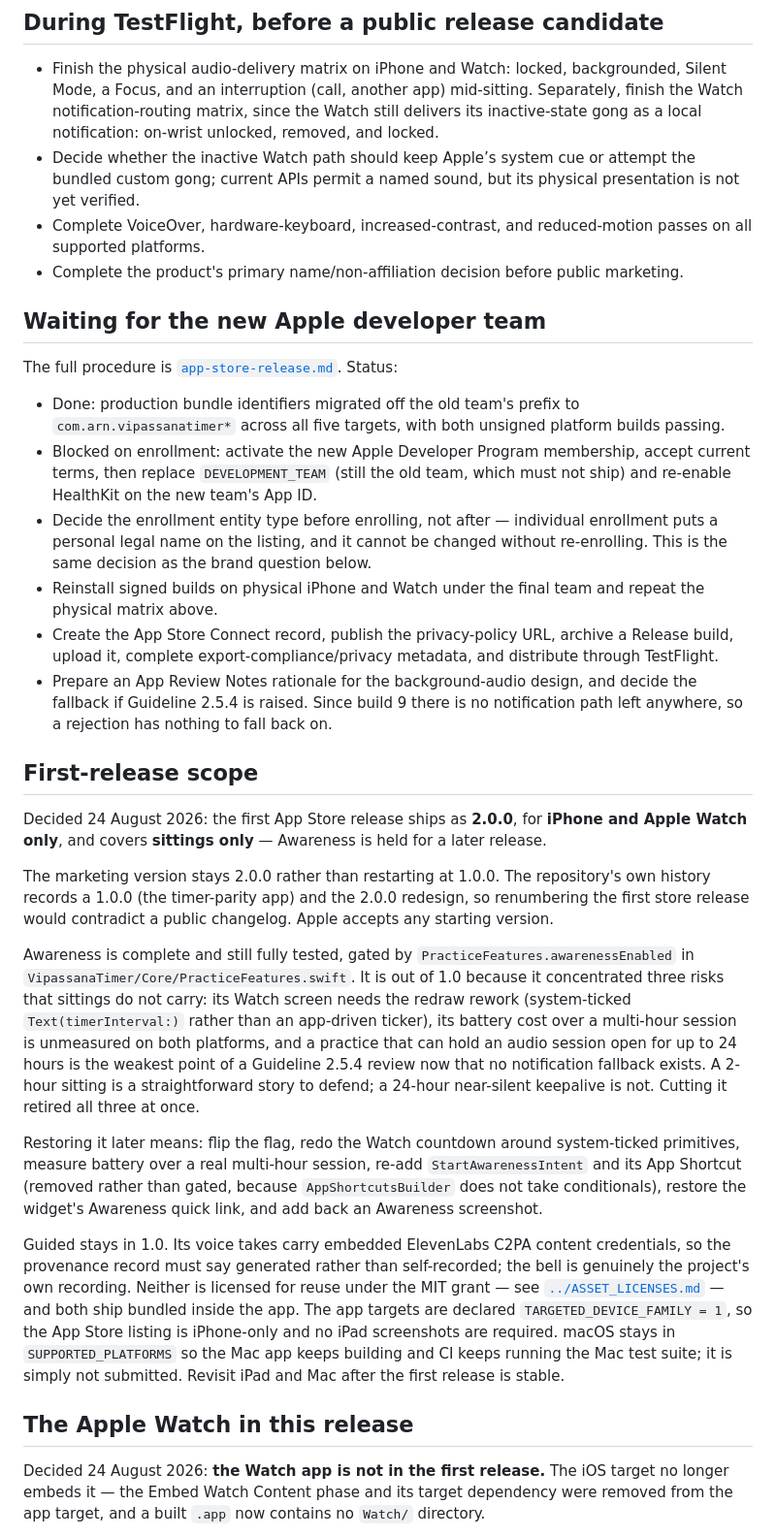
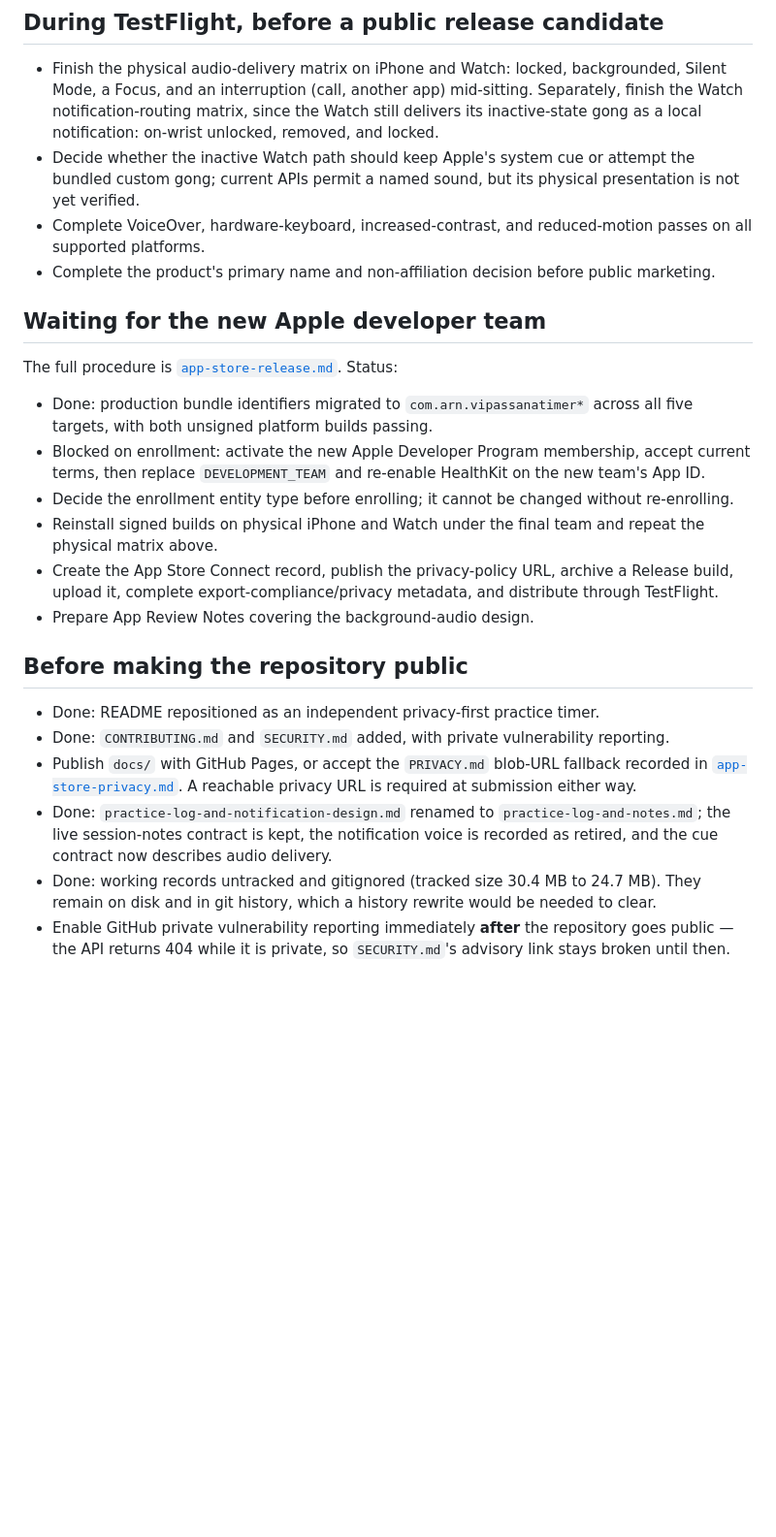
Before and after one commit to ajrnair/VipassanaTimerApple, a Markdown page: docs/roadmap.md, the part around one of its changes. Shown at 97% size. Drawn GitHub-style; blank space fills up the shorter version.

```diff
--- a/docs/roadmap.md
+++ b/docs/roadmap.md
@@ -35,67 +53,39 @@ included in the release-critical path below.
   Mode, a Focus, and an interruption (call, another app) mid-sitting. Separately, finish the
   Watch notification-routing matrix, since the Watch still delivers its inactive-state gong as
   a local notification: on-wrist unlocked, removed, and locked.
-- Decide whether the inactive Watch path should keep Apple’s system cue or attempt the bundled
+- Decide whether the inactive Watch path should keep Apple's system cue or attempt the bundled
   custom gong; current APIs permit a named sound, but its physical presentation is not yet verified.
 - Complete VoiceOver, hardware-keyboard, increased-contrast, and reduced-motion passes on all
   supported platforms.
-- Complete the product's primary name/non-affiliation decision before public marketing.
+- Complete the product's primary name and non-affiliation decision before public marketing.
 
 ## Waiting for the new Apple developer team
 
 The full procedure is [`app-store-release.md`](app-store-release.md). Status:
 
-- Done: production bundle identifiers migrated off the old team's prefix to
-  `com.arn.vipassanatimer*` across all five targets, with both unsigned platform builds passing.
+- Done: production bundle identifiers migrated to `com.arn.vipassanatimer*` across all five
+  targets, with both unsigned platform builds passing.
 - Blocked on enrollment: activate the new Apple Developer Program membership, accept current
-  terms, then replace `DEVELOPMENT_TEAM` (still the old team, which must not ship) and re-enable
-  HealthKit on the new team's App ID.
-- Decide the enrollment entity type before enrolling, not after — individual enrollment puts a
-  personal legal name on the listing, and it cannot be changed without re-enrolling. This is the
-  same decision as the brand question below.
+  terms, then replace `DEVELOPMENT_TEAM` and re-enable HealthKit on the new team's App ID.
+- Decide the enrollment entity type before enrolling; it cannot be changed without re-enrolling.
 - Reinstall signed builds on physical iPhone and Watch under the final team and repeat the
   physical matrix above.
 - Create the App Store Connect record, publish the privacy-policy URL, archive a Release build,
   upload it, complete export-compliance/privacy metadata, and distribute through TestFlight.
-- Prepare an App Review Notes rationale for the background-audio design, and decide the fallback
-  if Guideline 2.5.4 is raised. Since build 9 there is no notification path left anywhere, so a
-  rejection has nothing to fall back on.
+- Prepare App Review Notes covering the background-audio design.
 
-## First-release scope
+## Before making the repository public
 
-Decided 24 August 2026: the first App Store release ships as **2.0.0**, for **iPhone and Apple
-Watch only**, and covers **sittings only** — Awareness is held for a later release.
+- Done: README repositioned as an independent privacy-first practice timer.
+- Done: `CONTRIBUTING.md` and `SECURITY.md` added, with private vulnerability reporting.
+- Publish `docs/` with GitHub Pages, or accept the `PRIVACY.md` blob-URL fallback recorded in
+  [`app-store-privacy.md`](app-store-privacy.md). A reachable privacy URL is required at
+  submission either way.
+- Done: `practice-log-and-notification-design.md` renamed to `practice-log-and-notes.md`; the live
+  session-notes contract is kept, the notification voice is recorded as retired, and the cue
+  contract now describes audio delivery.
+- Done: working records untracked and gitignored (tracked size 30.4 MB to 24.7 MB). They remain on
+  disk and in git history, which a history rewrite would be needed to clear.
+- Enable GitHub private vulnerability reporting immediately **after** the repository goes public —
+  the API returns 404 while it is private, so `SECURITY.md`'s advisory link stays broken until then.
 
-The marketing version stays 2.0.0 rather than restarting at 1.0.0. The repository's own history
-records a 1.0.0 (the timer-parity app) and the 2.0.0 redesign, so renumbering the first store
-release would contradict a public changelog. Apple accepts any starting version.
-
-Awareness is complete and still fully tested, gated by `PracticeFeatures.awarenessEnabled` in
-`VipassanaTimer/Core/PracticeFeatures.swift`. It is out of 1.0 because it concentrated three
-risks that sittings do not carry: its Watch screen needs the redraw rework (system-ticked
-`Text(timerInterval:)` rather than an app-driven ticker), its battery cost over a multi-hour
-session is unmeasured on both platforms, and a practice that can hold an audio session open for
-up to 24 hours is the weakest point of a Guideline 2.5.4 review now that no notification fallback
-exists. A 2-hour sitting is a straightforward story to defend; a 24-hour near-silent keepalive is
-not. Cutting it retired all three at once.
-
-Restoring it later means: flip the flag, redo the Watch countdown around system-ticked
-primitives, measure battery over a real multi-hour session, re-add `StartAwarenessIntent` and its
-App Shortcut (removed rather than gated, because `AppShortcutsBuilder` does not take
-conditionals), restore the widget's Awareness quick link, and add back an Awareness screenshot.
-
-Guided stays in 1.0. Its voice takes carry embedded ElevenLabs C2PA content credentials, so the
-provenance record must say generated rather than self-recorded; the bell is genuinely the
-project's own recording. Neither is licensed for reuse under the MIT grant — see
-[`../ASSET_LICENSES.md`](../ASSET_LICENSES.md) — and both ship bundled inside the app. The app targets
-are declared `TARGETED_DEVICE_FAMILY = 1`, so the App Store listing is iPhone-only and no iPad
-screenshots are required. macOS stays in `SUPPORTED_PLATFORMS` so the Mac app keeps building and
-CI keeps running the Mac test suite; it is simply not submitted. Revisit iPad and Mac after the
-first release is stable.
-
-## The Apple Watch in this release
-
-Decided 24 August 2026: **the Watch app is not in the first release.** The iOS target no longer
-embeds it — the Embed Watch Content phase and its target dependency were removed from the app
-target, and a built `.app` now contains no `Watch/` directory.
-
```
Also changed, not shown: other parts of docs/roadmap.md (+23 -73 lines).
